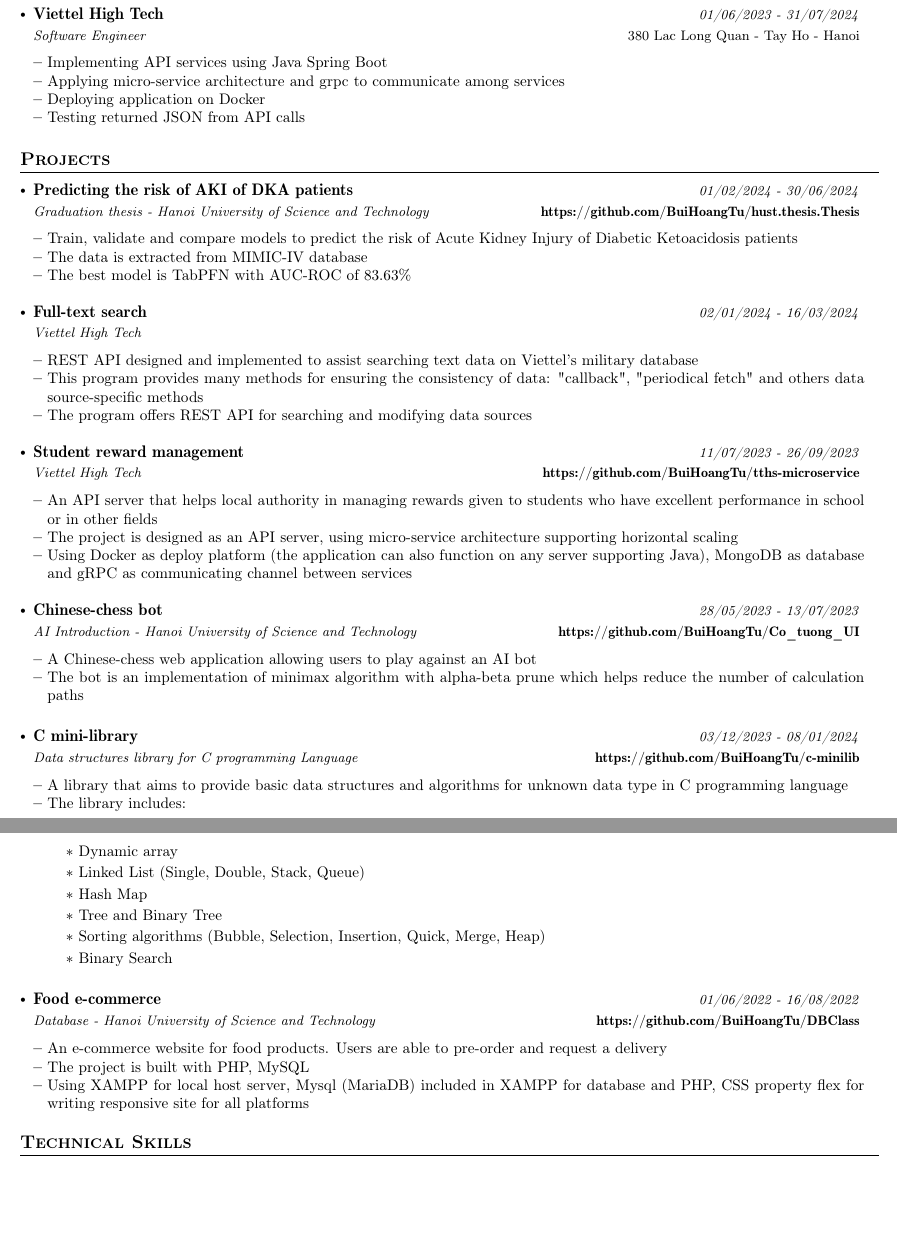
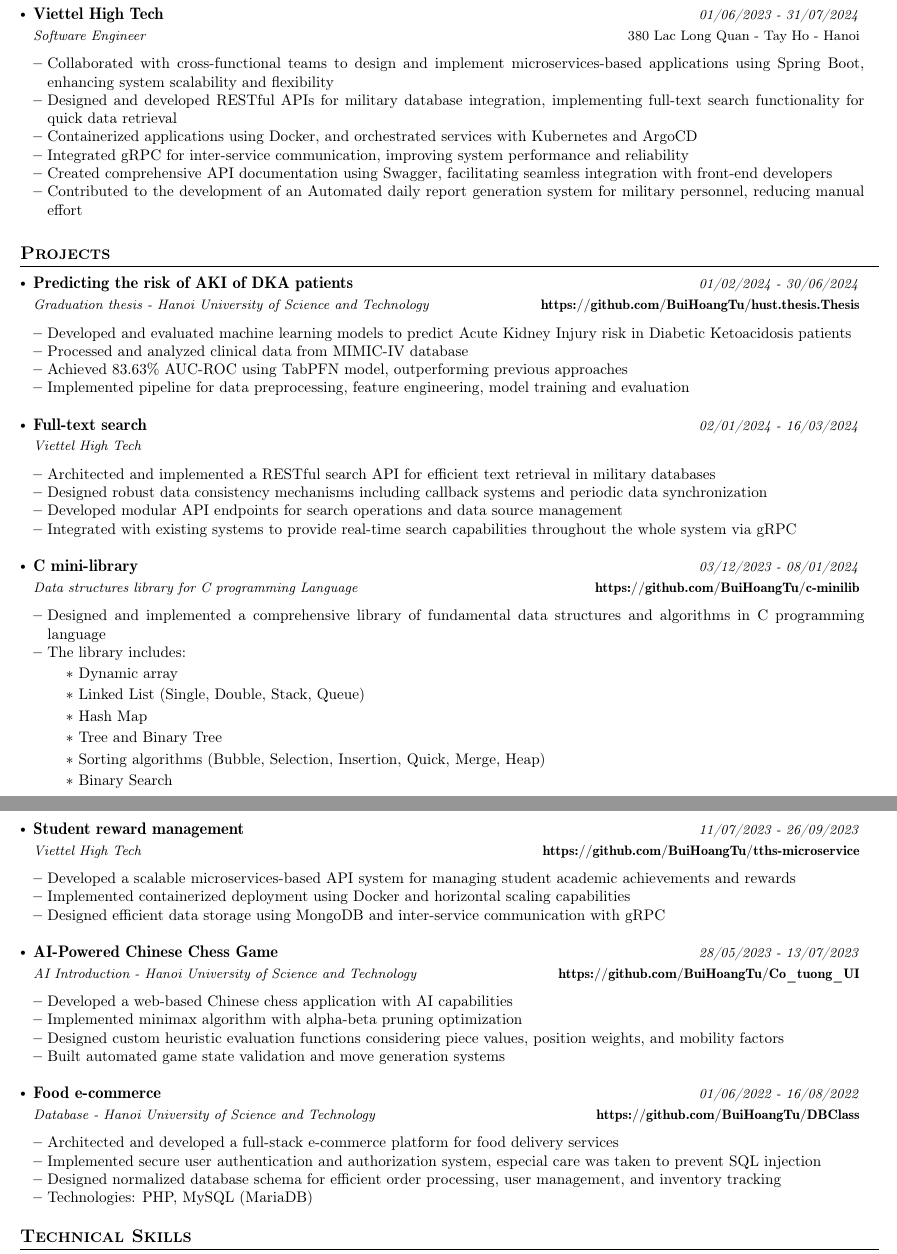
Before and after one commit to BuiHoangTu/CV---study, a LaTeX CV (cv.tex): two parts of pages 1 and 2 of 2, joined at a grey line, cut so that both start at the same text, the shorter picture padded with empty space. Compiled offline with pdfLaTeX.

Commit message:
PROJECTS: overall fix to be more professional

```diff
--- a/cv.tex
+++ b/cv.tex
@@ -232,10 +232,12 @@
     {Viettel High Tech}{380 Lac Long Quan - Tay Ho - Hanoi}
     {Software Engineer}{01/06/2023 - 31/07/2024}
     \resumeItemListStart
-    	\item {Implementing API services using Java Spring Boot}
-        \item {Applying micro-service architecture and grpc to communicate among services}
-        \item {Deploying application on Docker}
-        \item {Testing returned JSON from API calls}
+    	\item {Collaborated with cross-functional teams to design and implement microservices-based applications using Spring Boot, enhancing system scalability and flexibility}
+        \item {Designed and developed RESTful APIs for military database integration, implementing full-text search functionality for quick data retrieval}
+        \item {Containerized applications using Docker, and orchestrated services with Kubernetes and ArgoCD}
+        \item {Integrated gRPC for inter-service communication, improving system performance and reliability}
+        \item {Created comprehensive API documentation using Swagger, facilitating seamless integration with front-end developers}
+        \item {Contributed to the development of an Automated daily report generation system for military personnel, reducing manual effort}
     \resumeItemListEnd
 
 \resumeSubHeadingListEnd
@@ -249,9 +251,10 @@
     {01/02/2024 - 30/06/2024} %Event Dates
     {\href{https://github.com/BuiHoangTu/hust.thesis.Thesis}{\textbf{https://github.com/BuiHoangTu/hust.thesis.Thesis}}} %Website
     \resumeItemListStart
-        \item {Train, validate and compare models to predict the risk of Acute Kidney Injury of Diabetic Ketoacidosis patients}
-        \item {The data is extracted from MIMIC-IV database}
-        \item {The best model is TabPFN with AUC-ROC of 83.63\%}
+        \item {Developed and evaluated machine learning models to predict Acute Kidney Injury risk in Diabetic Ketoacidosis patients}
+        \item {Processed and analyzed clinical data from MIMIC-IV database}
+        \item {Achieved 83.63\% AUC-ROC using TabPFN model, outperforming previous approaches}
+        \item Implemented pipeline for data preprocessing, feature engineering, model training and evaluation
     \resumeItemListEnd
     \vspace{-1mm}
 
@@ -261,33 +264,12 @@
     {02/01/2024 - 16/03/2024} %Event Dates
     {}{} %Website
     \resumeItemListStart
-        \item {REST API designed and implemented to assist searching text data on Viettel's military database}
-        \item {This program provides many methods for ensuring the consistency of data: "callback", "periodical fetch" and others data source-specific methods}
-        \item {The program offers REST API for searching and modifying data sources}
+        \item {Architected and implemented a RESTful search API for efficient text retrieval in military databases}
+        \item {Designed robust data consistency mechanisms including callback systems and periodic data synchronization}
+        \item {Developed modular API endpoints for search operations and data source management}
+        \item Integrated with existing systems to provide real-time search capabilities throughout the whole system via gRPC
     \resumeItemListEnd
     \vspace{-1mm}
-
-    \resumeProject
-    {Student reward management} %Project Name
-    {Viettel High Tech} %Project Name, Location Name
-    {11/07/2023 - 26/09/2023} %Event Dates
-    {\href{https://github.com/BuiHoangTu/tths-microservice}{\textbf{https://github.com/BuiHoangTu/tths-microservice}}} %Website
-    \resumeItemListStart
-    	\item {An API server that helps local authority in managing rewards given to students who have excellent performance in school or in other fields}
-      	\item {The project is designed as an API server, using micro-service architecture supporting horizontal scaling}
-      	\item {Using Docker as deploy platform (the application can also function on any server supporting Java), MongoDB as database and gRPC as communicating channel between services}
-    \resumeItemListEnd
-    \vspace{-1mm}
-
-    \resumeProject
-    {Chinese-chess bot}
-    {AI Introduction - Hanoi University of Science and Technology}
-    {28/05/2023 - 13/07/2023}
-    {\href{https://github.com/BuiHoangTu/Co_tuong_UI}{\textbf{https://github.com/BuiHoangTu/Co\_tuong\_UI}}}
-    \resumeItemListStart
-    	\item {A Chinese-chess web application allowing users to play against an AI bot}
-    	\item {The bot is an implementation of minimax algorithm with alpha-beta prune which helps reduce the number of calculation paths}
-    \resumeItemListEnd
 
     \resumeProject
     {C mini-library}
@@ -295,7 +277,7 @@
     {03/12/2023 - 08/01/2024}
     {\href{https://github.com/BuiHoangTu/c-minilib}{\textbf{https://github.com/BuiHoangTu/c-minilib}}}
     \resumeItemListStart
-        \item {A library that aims to provide basic data structures and algorithms for unknown data type in C programming language}
+        \item {Designed and implemented a comprehensive library of fundamental data structures and algorithms in C programming language}
         \item {The library includes:}
         \begin{itemize}
             \item {Dynamic array}
@@ -306,15 +288,43 @@
             \item {Binary Search}
         \end{itemize}
     \resumeItemListEnd
+    \vspace{-1mm}
+
+    \resumeProject
+    {Student reward management} %Project Name
+    {Viettel High Tech} %Project Name, Location Name
+    {11/07/2023 - 26/09/2023} %Event Dates
+    {\href{https://github.com/BuiHoangTu/tths-microservice}{\textbf{https://github.com/BuiHoangTu/tths-microservice}}} %Website
+    \resumeItemListStart
+    	\item {Developed a scalable microservices-based API system for managing student academic achievements and rewards}
+      	\item {Implemented containerized deployment using Docker and horizontal scaling capabilities}
+      	\item {Designed efficient data storage using MongoDB and inter-service communication with gRPC}
+    \resumeItemListEnd
+    \vspace{-1mm}
+
+    \resumeProject
+    {AI-Powered Chinese Chess Game}
+    {AI Introduction - Hanoi University of Science and Technology}
+    {28/05/2023 - 13/07/2023}
+    {\href{https://github.com/BuiHoangTu/Co_tuong_UI}{\textbf{https://github.com/BuiHoangTu/Co\_tuong\_UI}}}
+    \resumeItemListStart
+    	\item {Developed a web-based Chinese chess application with AI capabilities}
+    	\item {Implemented minimax algorithm with alpha-beta pruning optimization}
+    	\item Designed custom heuristic evaluation functions considering piece values, position weights, and mobility factors
+    	\item Built automated game state validation and move generation systems
+    \resumeItemListEnd
+    \vspace{-1mm}
+
     \resumeProject
     {Food e-commerce } %Project Name
     {Database - Hanoi University of Science and Technology} %Project Name, Location Name
     {01/06/2022 - 16/08/2022} %Event Dates
     {\href{https://github.com/BuiHoangTu/DBClass}{\textbf{https://github.com/BuiHoangTu/DBClass}}} %Website
     \resumeItemListStart
-    	\item {An e-commerce website for food products. Users are able to pre-order and request a delivery}
-        \item {The project is built with PHP, MySQL}
-        \item  {Using XAMPP for local host server, Mysql (MariaDB) included in XAMPP for database and PHP, CSS property flex for writing responsive site for all platforms}
+    	\item {Architected and developed a full-stack e-commerce platform for food delivery services}
+        \item {Implemented secure user authentication and authorization system, especial care was taken to prevent SQL injection}
+        \item  {Designed normalized database schema for efficient order processing, user management, and inventory tracking}
+        \item Technologies: PHP, MySQL (MariaDB)
     \resumeItemListEnd
 
 
```
